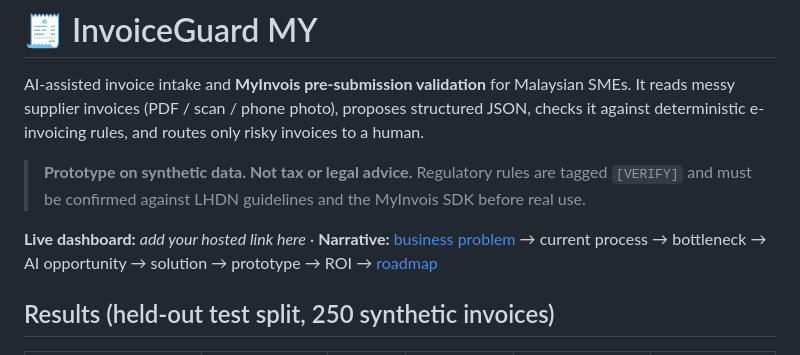
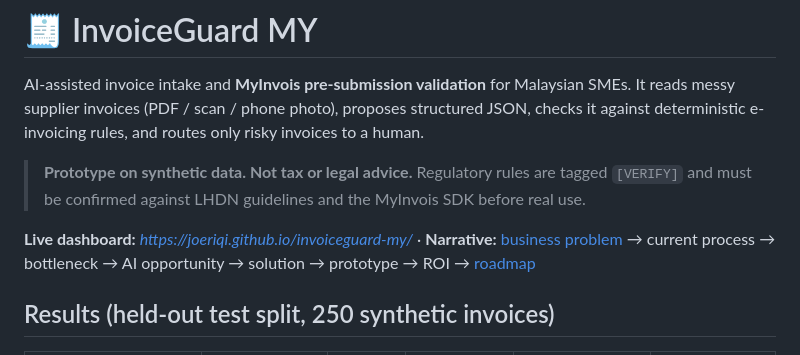
Before and after one commit to joeriqi/invoiceguard-my, a Markdown page: README.md, the part around the change. GitHub-like rendering.

Commit message:
Update README.md
Added dashboard hosted link

```diff
--- a/README.md
+++ b/README.md
@@ -6,7 +6,7 @@ phone photo), proposes structured JSON, checks it against deterministic e-invoic
 > **Prototype on synthetic data. Not tax or legal advice.** Regulatory rules are tagged `[VERIFY]` and must be confirmed against LHDN
 > guidelines and the MyInvois SDK before real use.
 
-**Live dashboard:** _add your hosted link here_ · **Narrative:** [business problem](docs/business_problem.md) → current process → bottleneck →
+**Live dashboard:** _https://joeriqi.github.io/invoiceguard-my/_ · **Narrative:** [business problem](docs/business_problem.md) → current process → bottleneck →
 AI opportunity → solution → prototype → ROI → [roadmap](docs/roadmap.md)
 
 ## Results (held-out test split, 250 synthetic invoices)
```
